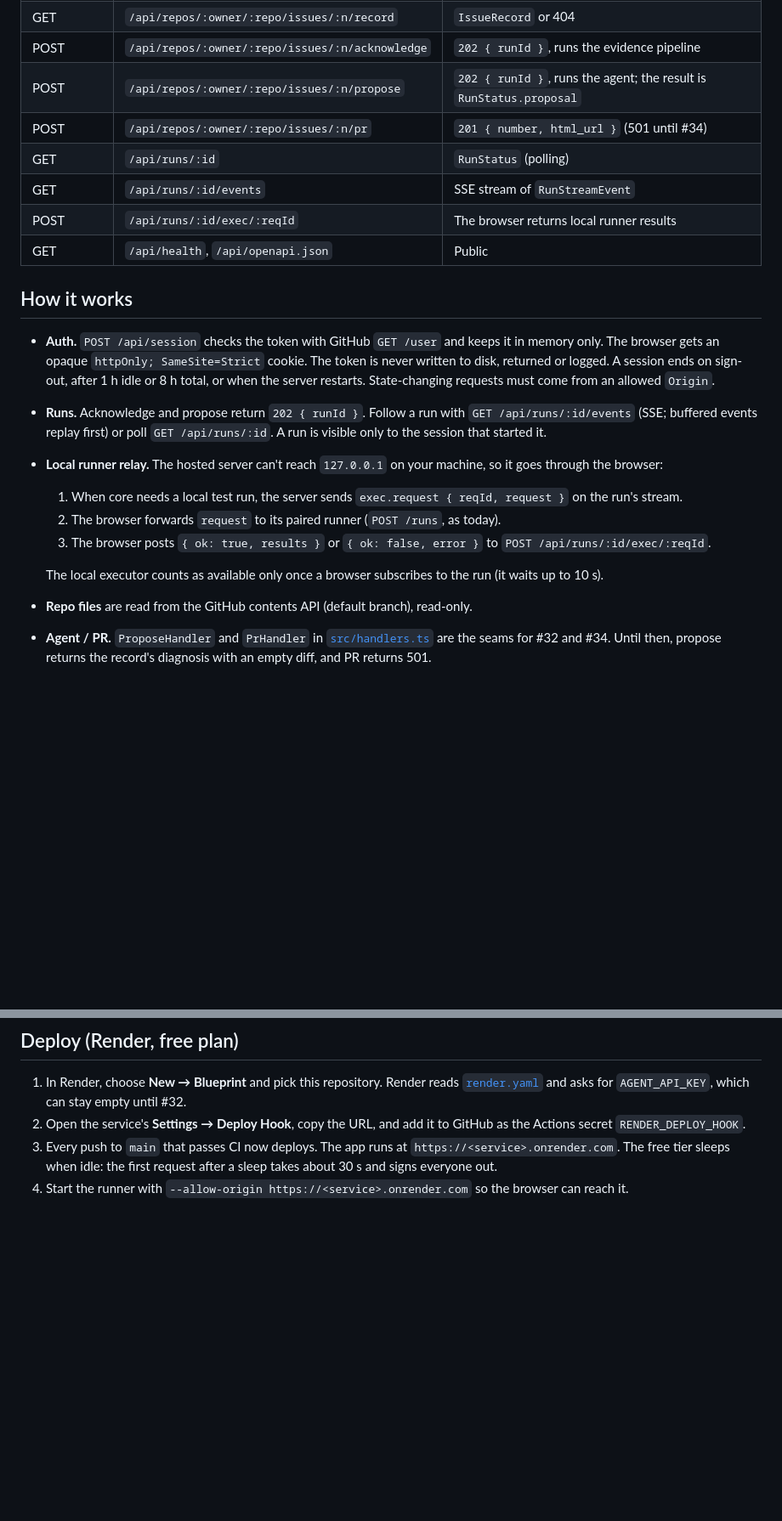
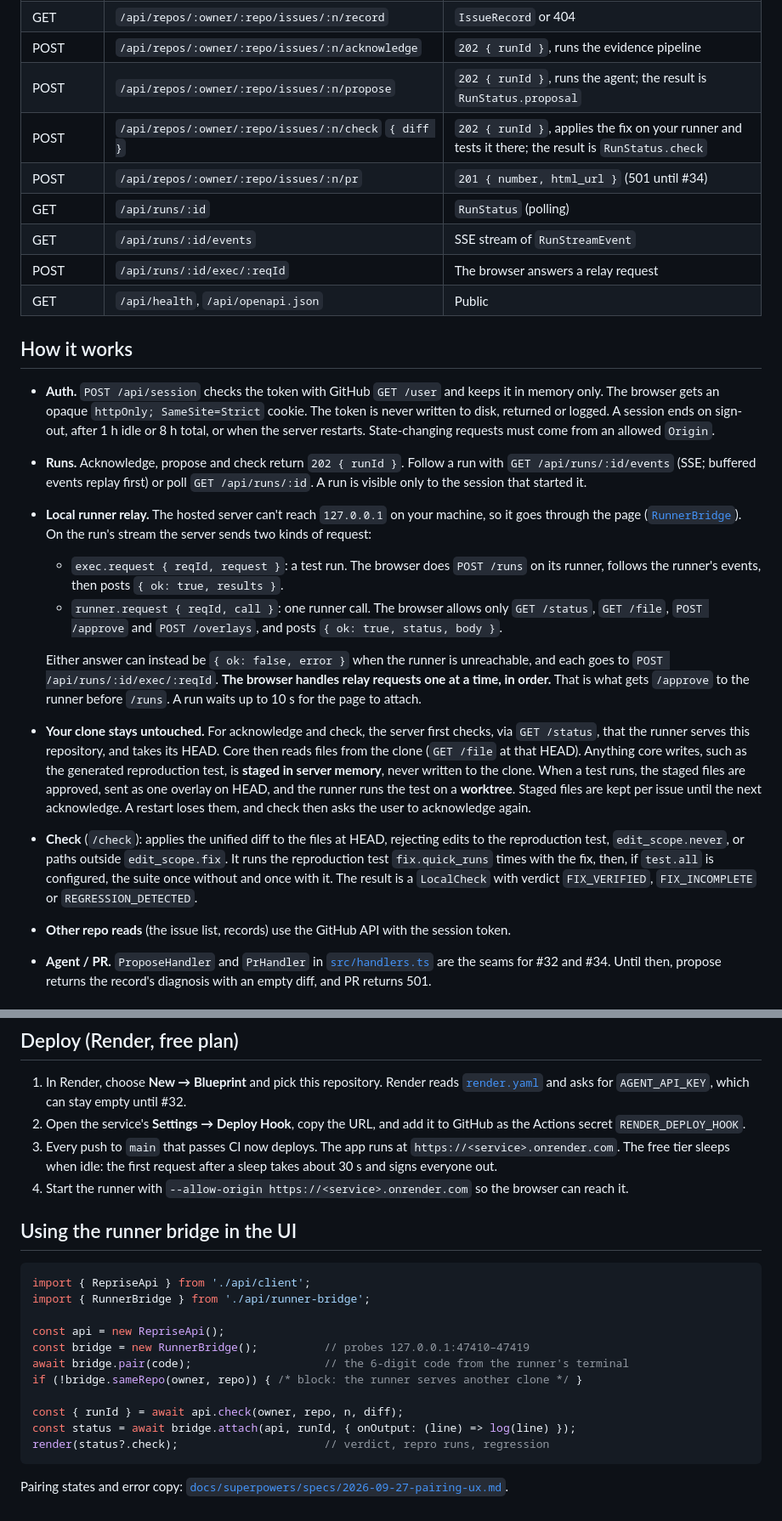
Before and after one commit to karlphoenixcornilla/ibm-hackathon-2026, a Markdown page: server/README.md, 2 parts joined by grey strips. Shown at 85% size. Rendered like a GitHub page; blank space fills up the shorter version.

Commit message:
docs: pairing UX spec and local-execution notes (#31)

````diff
--- a/server/README.md
+++ b/server/README.md
@@ -35,23 +36,25 @@ If a UI dev server on another port proxies `/api` here, add its origin to `EXTRA
 | GET | `/api/repos/:owner/:repo/issues/:n/record` | `IssueRecord` or 404 |
 | POST | `/api/repos/:owner/:repo/issues/:n/acknowledge` | `202 { runId }`, runs the evidence pipeline |
 | POST | `/api/repos/:owner/:repo/issues/:n/propose` | `202 { runId }`, runs the agent; the result is `RunStatus.proposal` |
+| POST | `/api/repos/:owner/:repo/issues/:n/check` `{ diff }` | `202 { runId }`, applies the fix on your runner and tests it there; the result is `RunStatus.check` |
 | POST | `/api/repos/:owner/:repo/issues/:n/pr` | `201 { number, html_url }` (501 until #34) |
 | GET | `/api/runs/:id` | `RunStatus` (polling) |
 | GET | `/api/runs/:id/events` | SSE stream of `RunStreamEvent` |
-| POST | `/api/runs/:id/exec/:reqId` | The browser returns local runner results |
+| POST | `/api/runs/:id/exec/:reqId` | The browser answers a relay request |
 | GET | `/api/health`, `/api/openapi.json` | Public |
 
 ## How it works
 
 - **Auth.** `POST /api/session` checks the token with GitHub `GET /user` and keeps it in memory only. The browser gets an opaque `httpOnly; SameSite=Strict` cookie. The token is never written to disk, returned or logged. A session ends on sign-out, after 1 h idle or 8 h total, or when the server restarts. State-changing requests must come from an allowed `Origin`.
-- **Runs.** Acknowledge and propose return `202 { runId }`. Follow a run with `GET /api/runs/:id/events` (SSE; buffered events replay first) or poll `GET /api/runs/:id`. A run is visible only to the session that started it.
-- **Local runner relay.** The hosted server can't reach `127.0.0.1` on your machine, so it goes through the browser:
-  1. When core needs a local test run, the server sends `exec.request { reqId, request }` on the run's stream.
-  2. The browser forwards `request` to its paired runner (`POST /runs`, as today).
-  3. The browser posts `{ ok: true, results }` or `{ ok: false, error }` to `POST /api/runs/:id/exec/:reqId`.
+- **Runs.** Acknowledge, propose and check return `202 { runId }`. Follow a run with `GET /api/runs/:id/events` (SSE; buffered events replay first) or poll `GET /api/runs/:id`. A run is visible only to the session that started it.
+- **Local runner relay.** The hosted server can't reach `127.0.0.1` on your machine, so it goes through the page ([`RunnerBridge`](src/api/runner-bridge.ts)). On the run's stream the server sends two kinds of request:
+  - `exec.request { reqId, request }`: a test run. The browser does `POST /runs` on its runner, follows the runner's events, then posts `{ ok: true, results }`.
+  - `runner.request { reqId, call }`: one runner call. The browser allows only `GET /status`, `GET /file`, `POST /approve` and `POST /overlays`, and posts `{ ok: true, status, body }`.
 
-  The local executor counts as available only once a browser subscribes to the run (it waits up to 10 s).
-- **Repo files** are read from the GitHub contents API (default branch), read-only.
+  Either answer can instead be `{ ok: false, error }` when the runner is unreachable, and each goes to `POST /api/runs/:id/exec/:reqId`. **The browser handles relay requests one at a time, in order.** That is what gets `/approve` to the runner before `/runs`. A run waits up to 10 s for the page to attach.
+- **Your clone stays untouched.** For acknowledge and check, the server first checks, via `GET /status`, that the runner serves this repository, and takes its HEAD. Core then reads files from the clone (`GET /file` at that HEAD). Anything core writes, such as the generated reproduction test, is **staged in server memory**, never written to the clone. When a test runs, the staged files are approved, sent as one overlay on HEAD, and the runner runs the test on a **worktree**. Staged files are kept per issue until the next acknowledge. A restart loses them, and check then asks the user to acknowledge again.
+- **Check** (`/check`): applies the unified diff to the files at HEAD, rejecting edits to the reproduction test, `edit_scope.never`, or paths outside `edit_scope.fix`. It runs the reproduction test `fix.quick_runs` times with the fix, then, if `test.all` is configured, the suite once without and once with it. The result is a `LocalCheck` with verdict `FIX_VERIFIED`, `FIX_INCOMPLETE` or `REGRESSION_DETECTED`.
+- **Other repo reads** (the issue list, records) use the GitHub API with the session token.
 - **Agent / PR.** `ProposeHandler` and `PrHandler` in [`src/handlers.ts`](src/handlers.ts) are the seams for #32 and #34. Until then, propose returns the record's diagnosis with an empty diff, and PR returns 501.
 
 ## Environment
@@ -73,3 +76,21 @@ If a UI dev server on another port proxies `/api` here, add its origin to `EXTRA
 2. Open the service's **Settings → Deploy Hook**, copy the URL, and add it to GitHub as the Actions secret `RENDER_DEPLOY_HOOK`.
 3. Every push to `main` that passes CI now deploys. The app runs at `https://<service>.onrender.com`. The free tier sleeps when idle: the first request after a sleep takes about 30 s and signs everyone out.
 4. Start the runner with `--allow-origin https://<service>.onrender.com` so the browser can reach it.
+
+## Using the runner bridge in the UI
+
+```ts
+import { RepriseApi } from './api/client';
+import { RunnerBridge } from './api/runner-bridge';
+
+const api = new RepriseApi();
+const bridge = new RunnerBridge();          // probes 127.0.0.1:47410–47419
+await bridge.pair(code);                    // the 6-digit code from the runner's terminal
+if (!bridge.sameRepo(owner, repo)) { /* block: the runner serves another clone */ }
+
+const { runId } = await api.check(owner, repo, n, diff);
+const status = await bridge.attach(api, runId, { onOutput: (line) => log(line) });
+render(status?.check);                      // verdict, repro runs, regression
+```
+
+Pairing states and error copy: [`docs/superpowers/specs/2026-09-27-pairing-ux.md`](../docs/superpowers/specs/2026-09-27-pairing-ux.md).
````
Also changed, not shown: other parts of server/README.md (+2 -1 lines), 1 other file.
